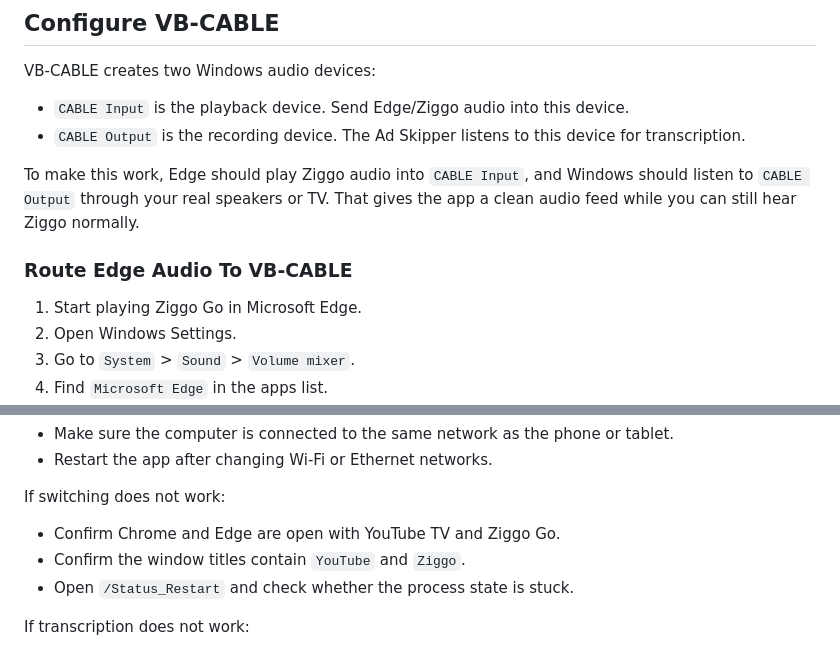
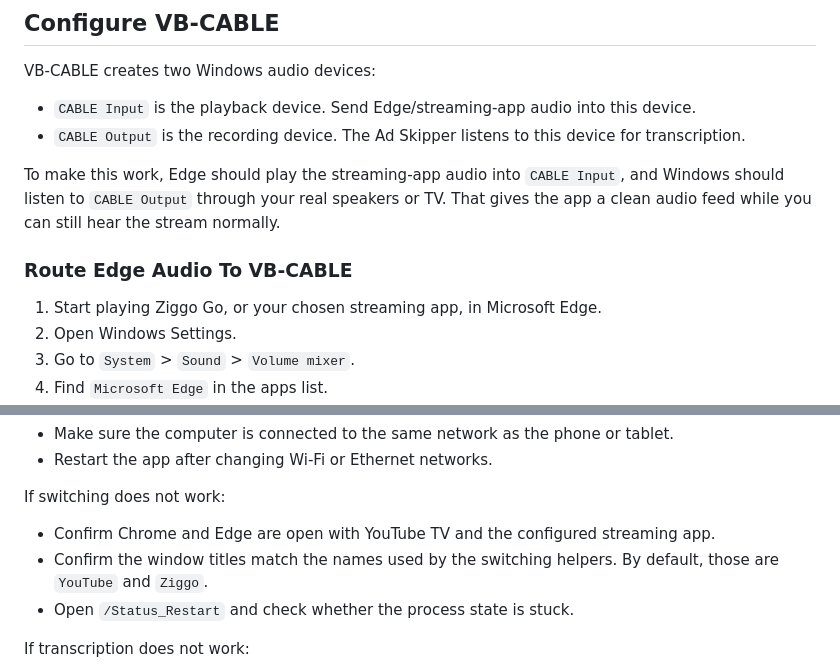
Before and after one commit to Dylan-Been/TV-Advertising-Switch-TAS-, a Markdown page: README.md, 2 parts joined by grey strips. GitHub-like rendering.

```diff
--- a/README.md
+++ b/README.md
@@ -149,14 +149,14 @@ python -m sounddevice
 
 VB-CABLE creates two Windows audio devices:
 
-- `CABLE Input` is the playback device. Send Edge/Ziggo audio into this device.
+- `CABLE Input` is the playback device. Send Edge/streaming-app audio into this device.
 - `CABLE Output` is the recording device. The Ad Skipper listens to this device for transcription.
 
-To make this work, Edge should play Ziggo audio into `CABLE Input`, and Windows should listen to `CABLE Output` through your real speakers or TV. That gives the app a clean audio feed while you can still hear Ziggo normally.
+To make this work, Edge should play the streaming-app audio into `CABLE Input`, and Windows should listen to `CABLE Output` through your real speakers or TV. That gives the app a clean audio feed while you can still hear the stream normally.
 
 ### Route Edge Audio To VB-CABLE
 
-1. Start playing Ziggo Go in Microsoft Edge.
+1. Start playing Ziggo Go, or your chosen streaming app, in Microsoft Edge.
 2. Open Windows Settings.
 3. Go to `System` > `Sound` > `Volume mixer`.
 4. Find `Microsoft Edge` in the apps list.
@@ -282,8 +302,8 @@ If the QR code opens the wrong address:
 
 If switching does not work:
 
-- Confirm Chrome and Edge are open with YouTube TV and Ziggo Go.
-- Confirm the window titles contain `YouTube` and `Ziggo`.
+- Confirm Chrome and Edge are open with YouTube TV and the configured streaming app.
+- Confirm the window titles match the names used by the switching helpers. By default, those are `YouTube` and `Ziggo`.
 - Open `/Status_Restart` and check whether the process state is stuck.
 
 If transcription does not work:
```
Also changed, not shown: other parts of README.md (+36 -16 lines).
